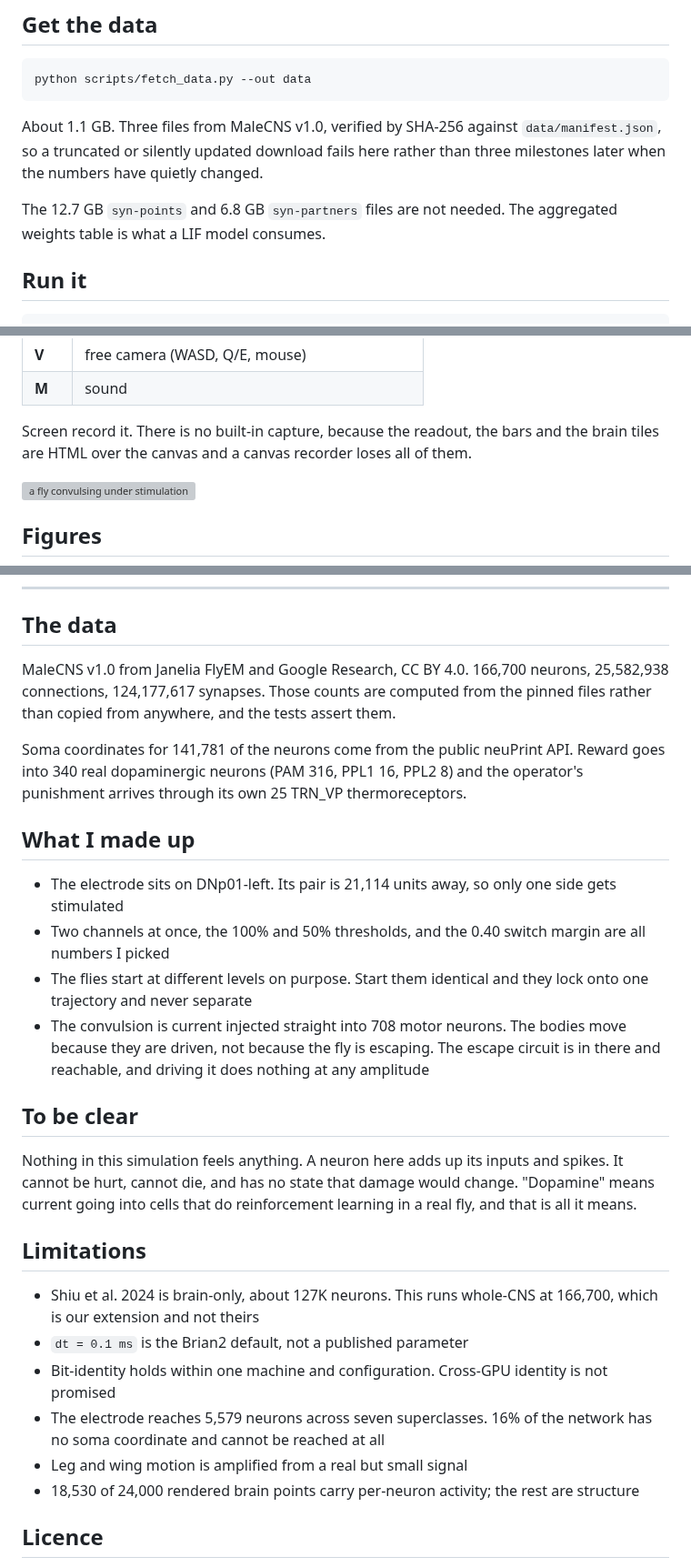
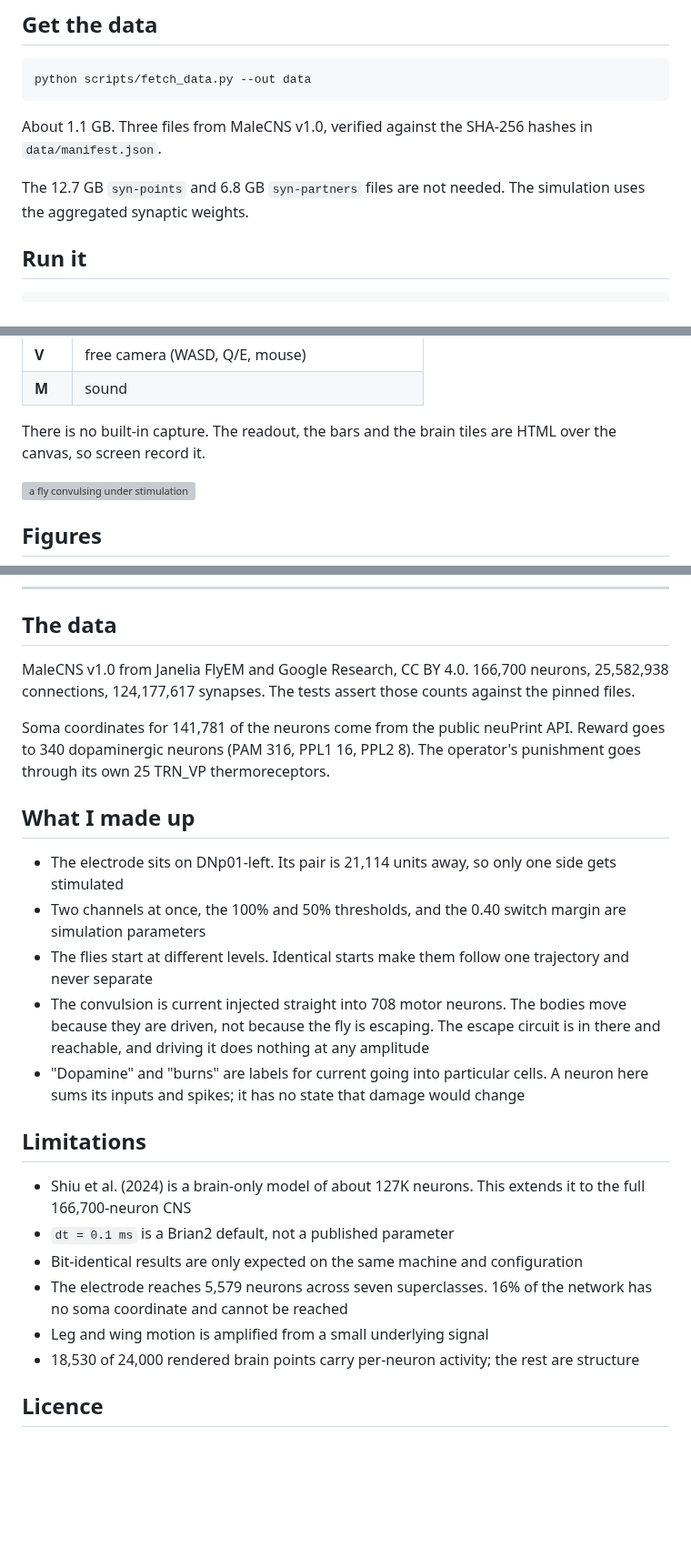
Before and after one commit to aravpanwar/amfly, a Markdown page: README.md, 3 parts joined by grey strips. Shown at 91% size. Drawn GitHub-style; blank space fills up the shorter version; grey boxes are pictures that could not be loaded.

Commit message:
Cut the explaining from the README
Rule applied throughout: keep a sentence if it gives the reader information,
drop it if it tells them how to read the information or assures them the work
was done carefully.

That removed the 'To be clear' heading, 'rather than copied from anywhere',
'fails here rather than three milestones later', 'which is our extension and
not theirs', and 'are all numbers I picked'. The disclaimer about dopamine is
now one bullet in the list where it belongs.

The opening stays as it was. The premise does the work there and does not need
selling twice.

````diff
--- a/README.md
+++ b/README.md
@@ -35,12 +35,11 @@ pip install torch --index-url https://download.pytorch.org/whl/cu124
 python scripts/fetch_data.py --out data
 ```
 
-About 1.1 GB. Three files from MaleCNS v1.0, verified by SHA-256 against
-`data/manifest.json`, so a truncated or silently updated download fails here
-rather than three milestones later when the numbers have quietly changed.
+About 1.1 GB. Three files from MaleCNS v1.0, verified against the SHA-256
+hashes in `data/manifest.json`.
 
 The 12.7 GB `syn-points` and 6.8 GB `syn-partners` files are not needed. The
-aggregated weights table is what a LIF model consumes.
+simulation uses the aggregated synaptic weights.
 
 ## Run it
 
@@ -72,9 +71,8 @@ Then open `localhost:8777`.
 | **V** | free camera (WASD, Q/E, mouse) |
 | **M** | sound |
 
-Screen record it. There is no built-in capture, because the readout, the bars
-and the brain tiles are HTML over the canvas and a canvas recorder loses all
-of them.
+There is no built-in capture. The readout, the bars and the brain tiles are
+HTML over the canvas, so screen record it.
 
 ![a fly convulsing under stimulation](docs/media/convulsion.gif)
 
@@ -99,44 +97,39 @@ python -m pytest tests/ -q -m "not slow"
 ## The data
 
 MaleCNS v1.0 from Janelia FlyEM and Google Research, CC BY 4.0. 166,700
-neurons, 25,582,938 connections, 124,177,617 synapses. Those counts are
-computed from the pinned files rather than copied from anywhere, and the tests
-assert them.
+neurons, 25,582,938 connections, 124,177,617 synapses. The tests assert those
+counts against the pinned files.
 
 Soma coordinates for 141,781 of the neurons come from the public neuPrint API.
-Reward goes into 340 real dopaminergic neurons (PAM 316, PPL1 16, PPL2 8) and
-the operator's punishment arrives through its own 25 TRN_VP thermoreceptors.
+Reward goes to 340 dopaminergic neurons (PAM 316, PPL1 16, PPL2 8). The
+operator's punishment goes through its own 25 TRN_VP thermoreceptors.
 
 ## What I made up
 
 - The electrode sits on DNp01-left. Its pair is 21,114 units away, so only one
   side gets stimulated
 - Two channels at once, the 100% and 50% thresholds, and the 0.40 switch
-  margin are all numbers I picked
-- The flies start at different levels on purpose. Start them identical and
-  they lock onto one trajectory and never separate
+  margin are simulation parameters
+- The flies start at different levels. Identical starts make them follow one
+  trajectory and never separate
 - The convulsion is current injected straight into 708 motor neurons. The
   bodies move because they are driven, not because the fly is escaping. The
   escape circuit is in there and reachable, and driving it does nothing at any
   amplitude
-
-## To be clear
-
-Nothing in this simulation feels anything. A neuron here adds up its inputs and
-spikes. It cannot be hurt, cannot die, and has no state that damage would
-change. "Dopamine" means current going into cells that do reinforcement
-learning in a real fly, and that is all it means.
+- "Dopamine" and "burns" are labels for current going into particular cells.
+  A neuron here sums its inputs and spikes; it has no state that damage would
+  change
 
 ## Limitations
 
-- Shiu et al. 2024 is brain-only, about 127K neurons. This runs whole-CNS at
-  166,700, which is our extension and not theirs
-- `dt = 0.1 ms` is the Brian2 default, not a published parameter
-- Bit-identity holds within one machine and configuration. Cross-GPU identity
-  is not promised
+- Shiu et al. (2024) is a brain-only model of about 127K neurons. This
+  extends it to the full 166,700-neuron CNS
+- `dt = 0.1 ms` is a Brian2 default, not a published parameter
+- Bit-identical results are only expected on the same machine and
+  configuration
 - The electrode reaches 5,579 neurons across seven superclasses. 16% of the
-  network has no soma coordinate and cannot be reached at all
-- Leg and wing motion is amplified from a real but small signal
+  network has no soma coordinate and cannot be reached
+- Leg and wing motion is amplified from a small underlying signal
 - 18,530 of 24,000 rendered brain points carry per-neuron activity; the rest
   are structure
 
````
